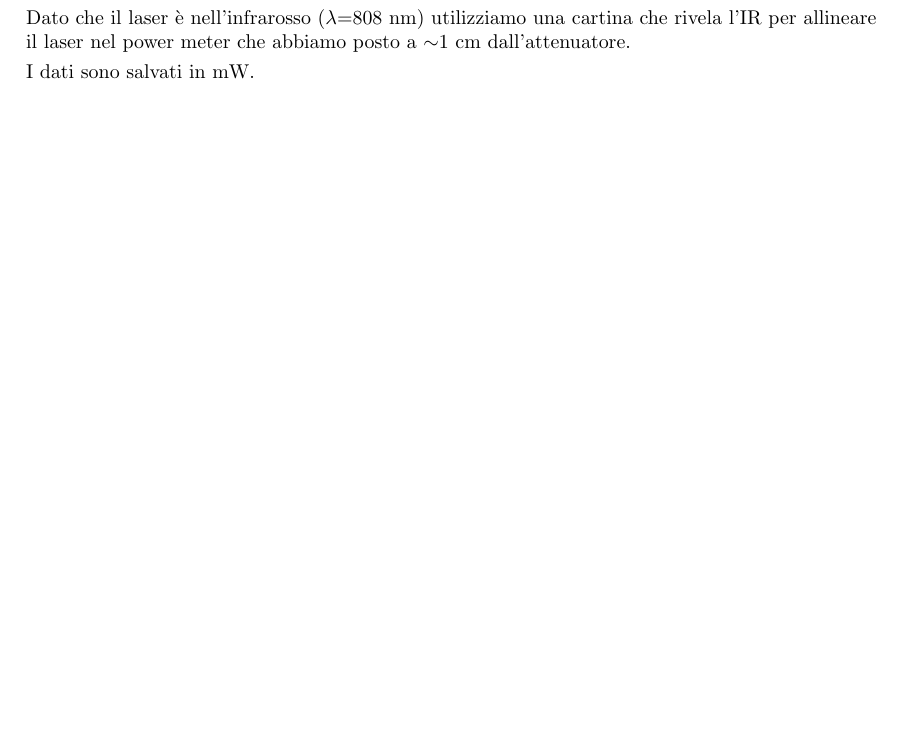
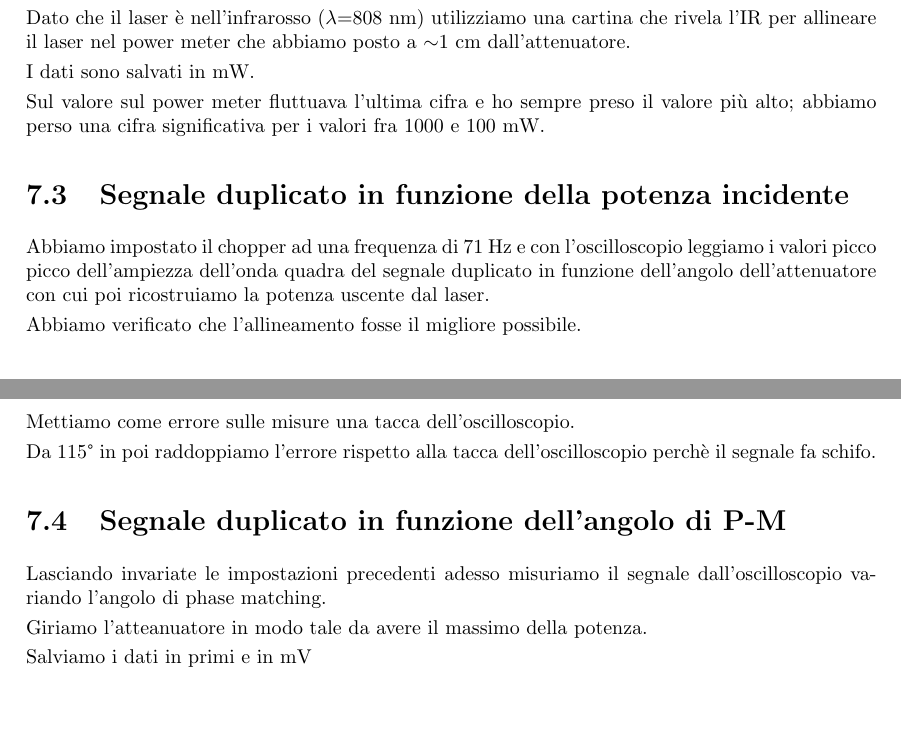
Before and after one commit to albord95/Relazioni-Lab, a LaTeX document (Logbook/Logbook.tex): part of page 17 of 17 before the commit and two parts of pages 17 and 18 of 18 after it, the two joined at a grey line, cut so that both start at the same text, the shorter picture padded with empty space. Compiled offline with pdfLaTeX; the source files are stored in an older character set and shown here as Unicode.

Commit message:
duplicatore venerdì mattina

```diff
--- a/Logbook/Logbook.tex
+++ b/Logbook/Logbook.tex
@@ -688,7 +688,23 @@ Dato che il laser è nell'infrarosso  ($\lambda$=808 nm) utilizziamo una cartina
 
 I dati sono salvati in mW.
 
+Sul valore sul power meter fluttuava l'ultima cifra e ho sempre preso il valore più alto; abbiamo perso una cifra significativa per i valori fra 1000 e 100 mW.
 
+\section{Segnale duplicato in funzione della potenza incidente}
+Abbiamo impostato il chopper ad una frequenza di 71 Hz e con l'oscilloscopio leggiamo i valori picco picco dell'ampiezza dell'onda quadra del segnale duplicato in funzione dell'angolo dell'attenuatore con cui poi ricostruiamo la potenza uscente dal laser.
+
+Abbiamo verificato che l'allineamento fosse il migliore possibile.
+
+Mettiamo come errore sulle misure una tacca dell'oscilloscopio.
+
+Da 115° in poi raddoppiamo l'errore rispetto alla tacca dell'oscilloscopio perchè il segnale fa schifo.
+
+\section{Segnale duplicato in funzione dell'angolo di P-M}
+Lasciando invariate le impostazioni precedenti adesso misuriamo il segnale dall'oscilloscopio variando l'angolo di phase matching.
+
+Giriamo l'atteanuatore in modo tale da avere il massimo della potenza.
+
+Salviamo i dati in primi e in mV
 
 
 
```
Also changed, not shown: Logbook/Logbook.pdf.
